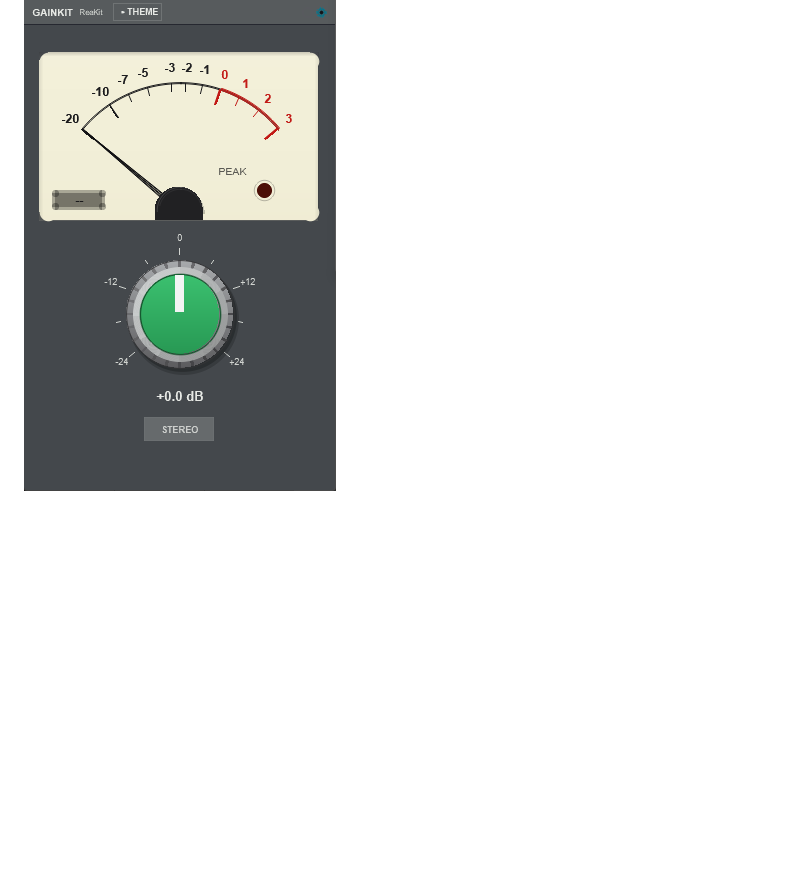
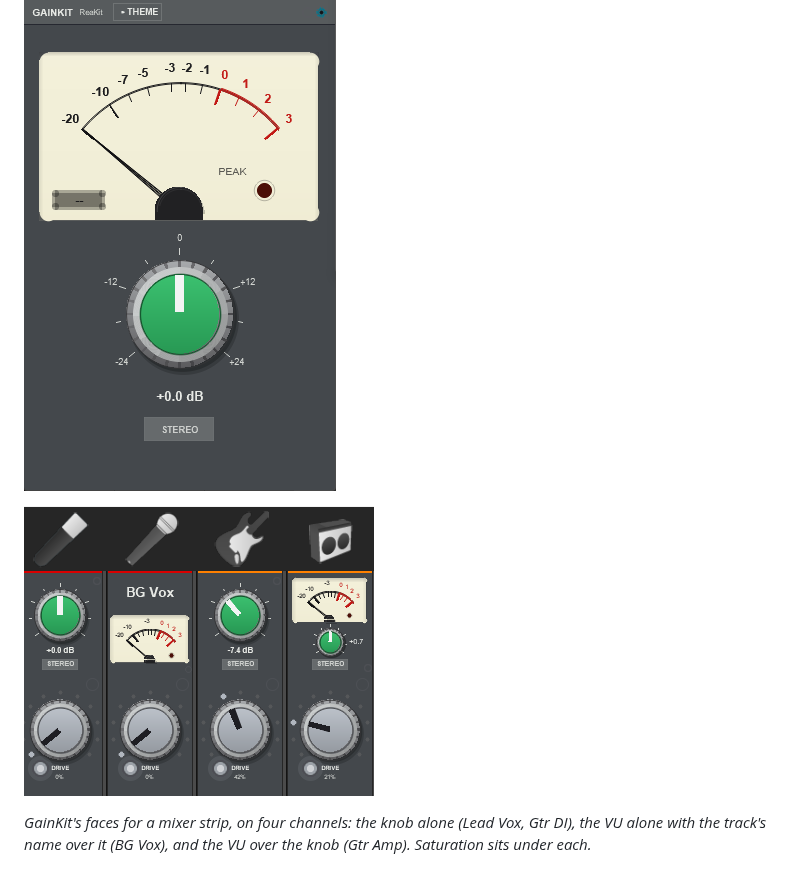
Before and after one commit to mequaz-sudo/ReaKit-FX, a Markdown page: README.md, the part around the change. Drawn GitHub-style; pictures changed too: screenshots/session/gainkit_faces.png (added); blank space fills up the shorter version.

Commit message:
README: GainKit's strip faces on four channels (the knob alone, the VU alone with the name over it, the VU over the knob), from the user's session
Co-Authored-By: Claude Fable 5.1 <noreply@anthropic.com>

```diff
--- a/README.md
+++ b/README.md
@@ -18,6 +18,12 @@ again to close it; drag the meter to set the gain.*
 ### GainKit
 
 ![GainKit](screenshots/session/gainkit.png)
+
+![GainKit's strip faces on four channels](screenshots/session/gainkit_faces.png)
+
+*GainKit's faces for a mixer strip, on four channels: the knob alone (Lead Vox, Gtr DI), the VU
+alone with the track's name over it (BG Vox), and the VU over the knob (Gtr Amp). Saturation sits
+under each.*
 
 ![GainKit on four buses and the master](screenshots/session/gainkit_buses.png)
 
```
